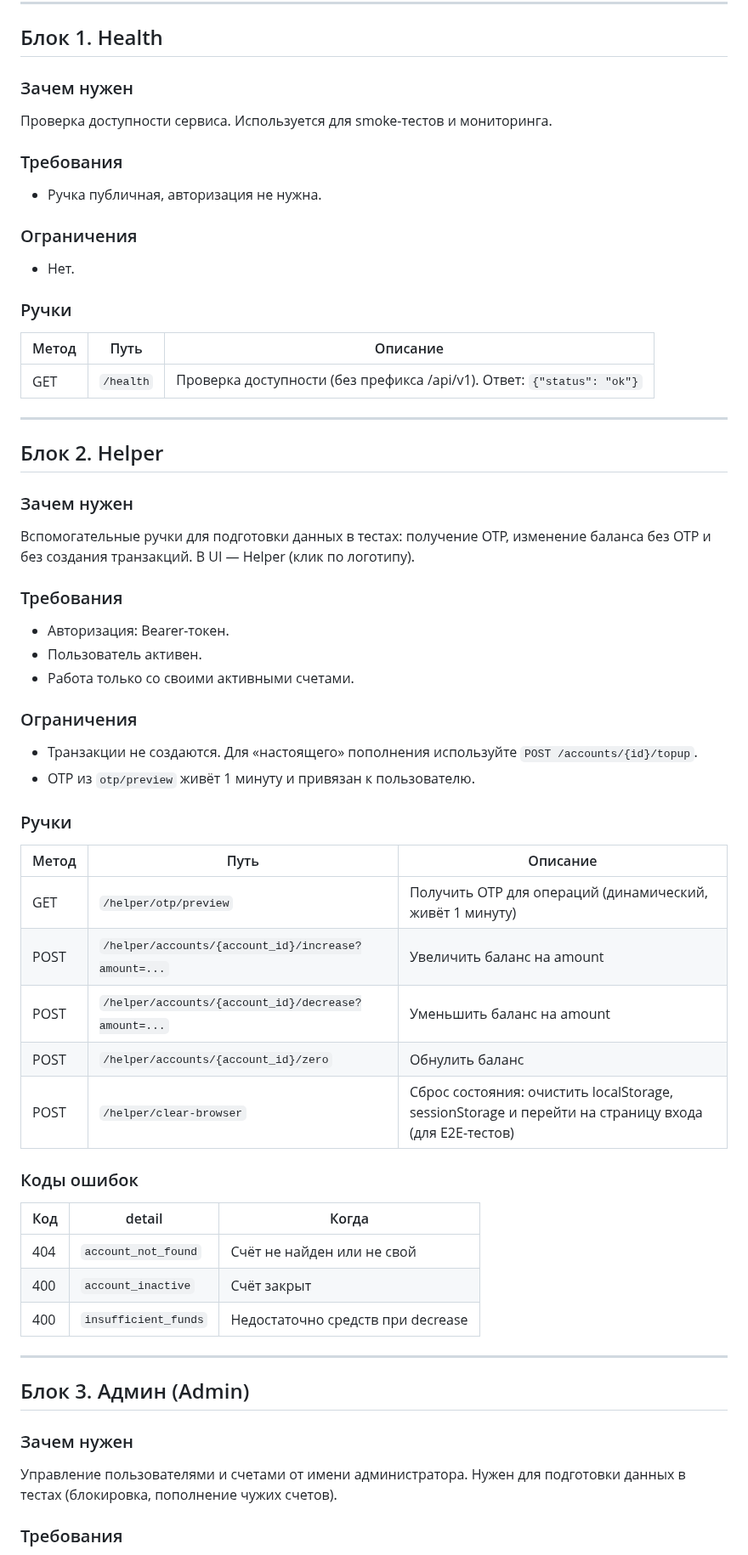
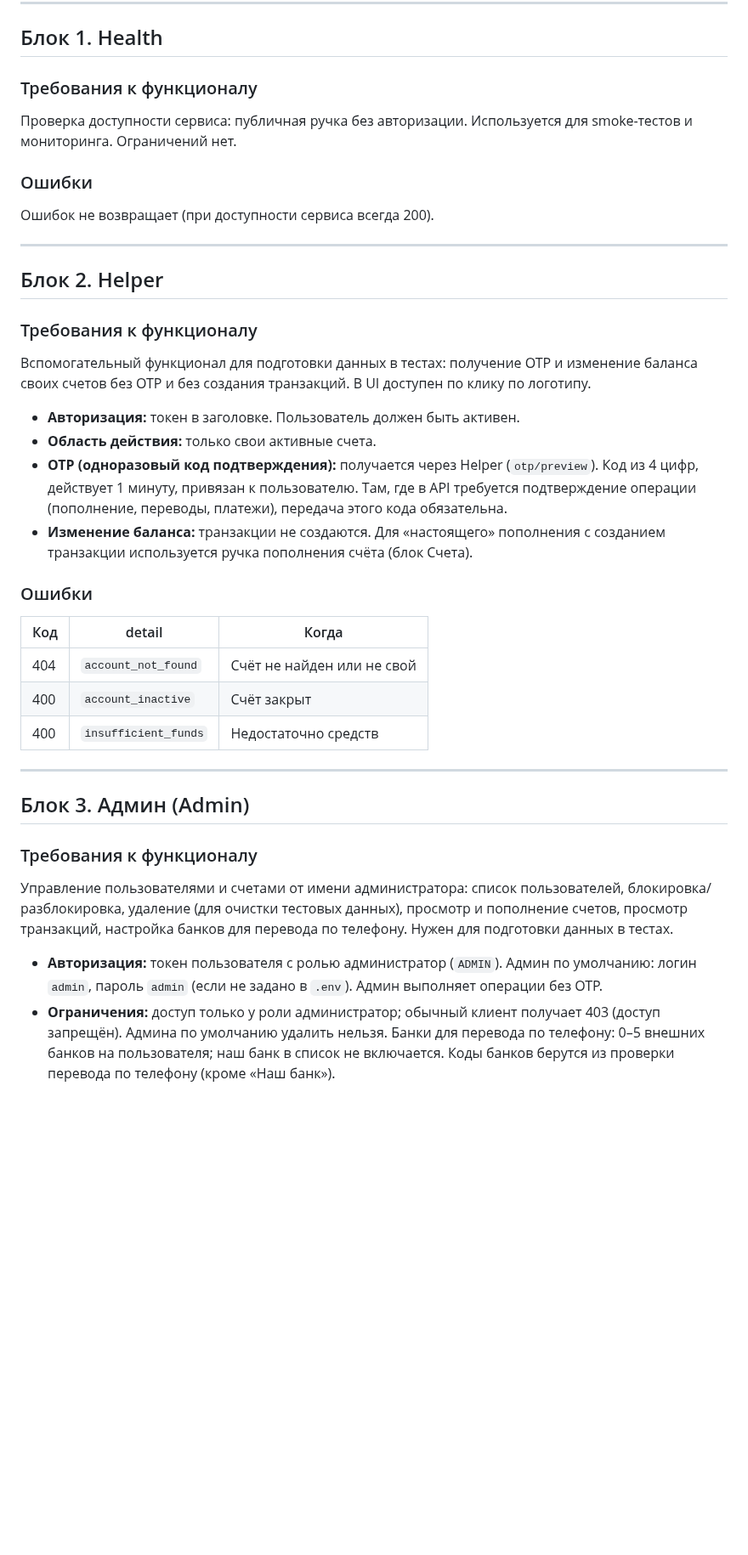
Before and after one commit to abramovalera/shlapabank, a Markdown page: README.md, the part around one of its changes. Shown at 85% size. Rendered like a GitHub page; blank space fills up the shorter version.

```diff
--- a/README.md
+++ b/README.md
@@ -37,68 +46,43 @@ Swagger доступен прямо в интерфейсе банка — кл
 
 ## Блок 1. Health
 
-### Зачем нужен
+### Требования к функционалу
 
-Проверка доступности сервиса. Используется для smoke-тестов и мониторинга.
+Проверка доступности сервиса: публичная ручка без авторизации. Используется для smoke-тестов и мониторинга. Ограничений нет.
 
-### Требования
+### Ошибки
 
-- Ручка публичная, авторизация не нужна.
-
-### Ограничения
-
-- Нет.
-
-### Ручки
-
-| Метод | Путь | Описание |
-|-------|------|----------|
-| GET | `/health` | Проверка доступности (без префикса /api/v1). Ответ: `{"status": "ok"}` |
+Ошибок не возвращает (при доступности сервиса всегда 200).
 
 ---
 
 ## Блок 2. Helper
 
-### Зачем нужен
+### Требования к функционалу
 
-Вспомогательные ручки для подготовки данных в тестах: получение OTP, изменение баланса без OTP и без создания транзакций. В UI — Helper (клик по логотипу).
+Вспомогательный функционал для подготовки данных в тестах: получение OTP и изменение баланса своих счетов без OTP и без создания транзакций. В UI доступен по клику по логотипу.
 
-### Требования
+- **Авторизация:** токен в заголовке. Пользователь должен быть активен.
+- **Область действия:** только свои активные счета.
+- **OTP (одноразовый код подтверждения):** получается через Helper (`otp/preview`). Код из 4 цифр, действует 1 минуту, привязан к пользователю. Там, где в API требуется подтверждение операции (пополнение, переводы, платежи), передача этого кода обязательна.
+- **Изменение баланса:** транзакции не создаются. Для «настоящего» пополнения с созданием транзакции используется ручка пополнения счёта (блок Счета).
 
-- Авторизация: Bearer-токен.
-- Пользователь активен.
-- Работа только со своими активными счетами.
-
-### Ограничения
-
-- Транзакции не создаются. Для «настоящего» пополнения используйте `POST /accounts/{id}/topup`.
-- OTP из `otp/preview` живёт 1 минуту и привязан к пользователю.
-
-### Ручки
-
-| Метод | Путь | Описание |
-|-------|------|----------|
-| GET | `/helper/otp/preview` | Получить OTP для операций (динамический, живёт 1 минуту) |
-| POST | `/helper/accounts/{account_id}/increase?amount=...` | Увеличить баланс на amount |
-| POST | `/helper/accounts/{account_id}/decrease?amount=...` | Уменьшить баланс на amount |
-| POST | `/helper/accounts/{account_id}/zero` | Обнулить баланс |
-| POST | `/helper/clear-browser` | Сброс состояния: очистить localStorage, sessionStorage и перейти на страницу входа (для E2E-тестов) |
-
-### Коды ошибок
+### Ошибки
 
 | Код | detail | Когда |
 |-----|--------|-------|
 | 404 | `account_not_found` | Счёт не найден или не свой |
 | 400 | `account_inactive` | Счёт закрыт |
-| 400 | `insufficient_funds` | Недостаточно средств при decrease |
+| 400 | `insufficient_funds` | Недостаточно средств |
 
 ---
 
 ## Блок 3. Админ (Admin)
 
-### Зачем нужен
+### Требования к функционалу
 
-Управление пользователями и счетами от имени администратора. Нужен для подготовки данных в тестах (блокировка, пополнение чужих счетов).
+Управление пользователями и счетами от имени администратора: список пользователей, блокировка/разблокировка, удаление (для очистки тестовых данных), просмотр и пополнение счетов, просмотр транзакций, настройка банков для перевода по телефону. Нужен для подготовки данных в тестах.
 
-### Требования
+- **Авторизация:** токен пользователя с ролью администратор (`ADMIN`). Админ по умолчанию: логин `admin`, пароль `admin` (если не задано в `.env`). Админ выполняет операции без OTP.
+- **Ограничения:** доступ только у роли администратор; обычный клиент получает 403 (доступ запрещён). Админа по умолчанию удалить нельзя. Банки для перевода по телефону: 0–5 внешних банков на пользователя; наш банк в список не включается. Коды банков берутся из проверки перевода по телефону (кроме «Наш банк»).
 
```
Also changed, not shown: other parts of README.md (+77 -252 lines), docs/helpers/docker-running.png (added), docs/helpers/download-zip.png (added), 2 other files.
